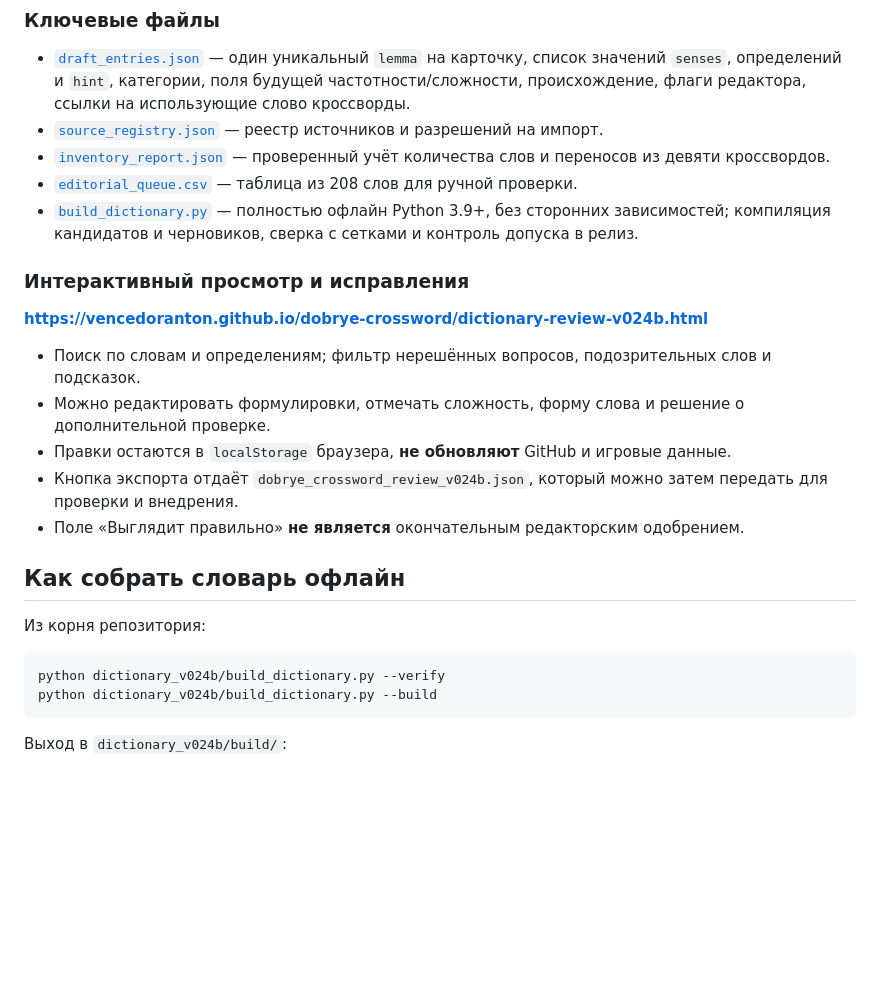
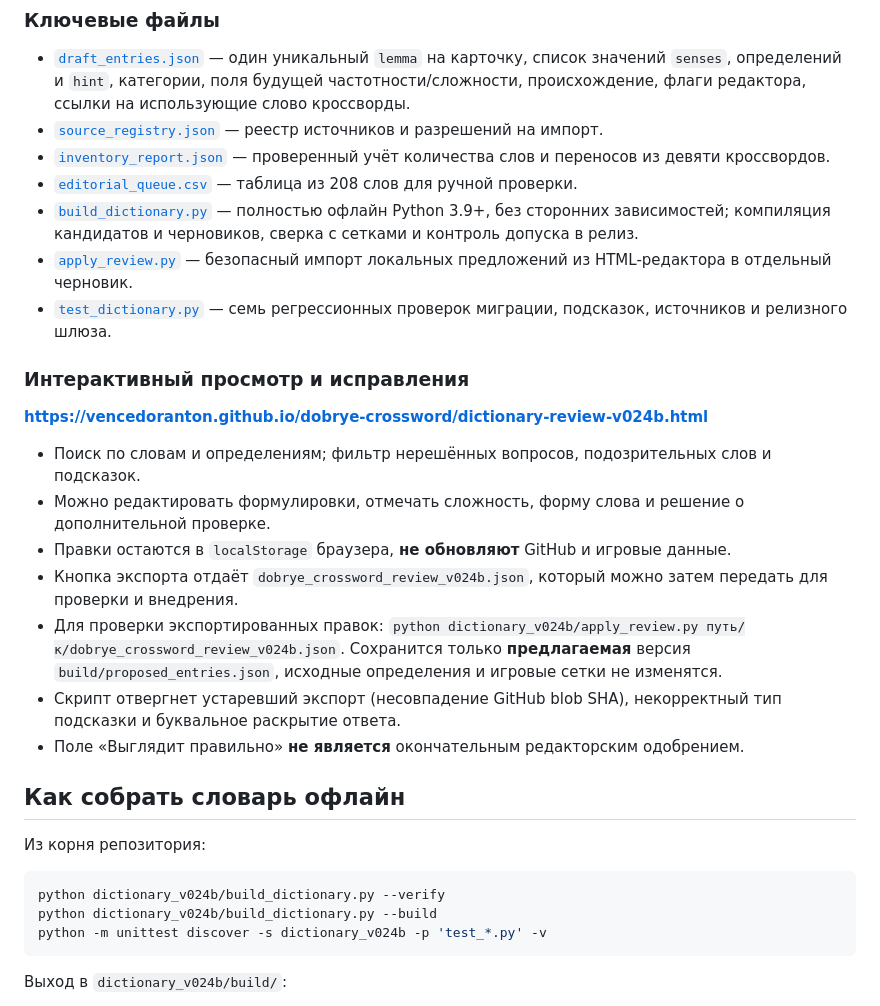
Before and after one commit to VencedorAnton/dobrye-crossword, a Markdown page: dictionary_v024b/README.md, the part around the change. Rendered like a GitHub page; blank space fills up the shorter version.

Commit message:
docs(v0.24b): add editorial export import and regression test commands

````diff
--- a/dictionary_v024b/README.md
+++ b/dictionary_v024b/README.md
@@ -21,6 +21,8 @@
 - [`inventory_report.json`](inventory_report.json) — проверенный учёт количества слов и переносов из девяти кроссвордов.
 - [`editorial_queue.csv`](editorial_queue.csv) — таблица из 208 слов для ручной проверки.
 - [`build_dictionary.py`](build_dictionary.py) — полностью офлайн Python 3.9+, без сторонних зависимостей; компиляция кандидатов и черновиков, сверка с сетками и контроль допуска в релиз.
+- [`apply_review.py`](apply_review.py) — безопасный импорт локальных предложений из HTML-редактора в отдельный черновик.
+- [`test_dictionary.py`](test_dictionary.py) — семь регрессионных проверок миграции, подсказок, источников и релизного шлюза.
 
 ### Интерактивный просмотр и исправления
 
@@ -30,6 +32,8 @@
 - Можно редактировать формулировки, отмечать сложность, форму слова и решение о дополнительной проверке.
 - Правки остаются в `localStorage` браузера, **не обновляют** GitHub и игровые данные.
 - Кнопка экспорта отдаёт `dobrye_crossword_review_v024b.json`, который можно затем передать для проверки и внедрения.
+- Для проверки экспортированных правок: `python dictionary_v024b/apply_review.py путь/к/dobrye_crossword_review_v024b.json`. Сохранится только **предлагаемая** версия `build/proposed_entries.json`, исходные определения и игровые сетки не изменятся.
+- Скрипт отвергнет устаревший экспорт (несовпадение GitHub blob SHA), некорректный тип подсказки и буквальное раскрытие ответа.
 - Поле «Выглядит правильно» **не является** окончательным редакторским одобрением.
 
 ## Как собрать словарь офлайн
@@ -39,6 +43,7 @@
 ```bash
 python dictionary_v024b/build_dictionary.py --verify
 python dictionary_v024b/build_dictionary.py --build
+python -m unittest discover -s dictionary_v024b -p 'test_*.py' -v
 ```
 
 Выход в `dictionary_v024b/build/`:
````
